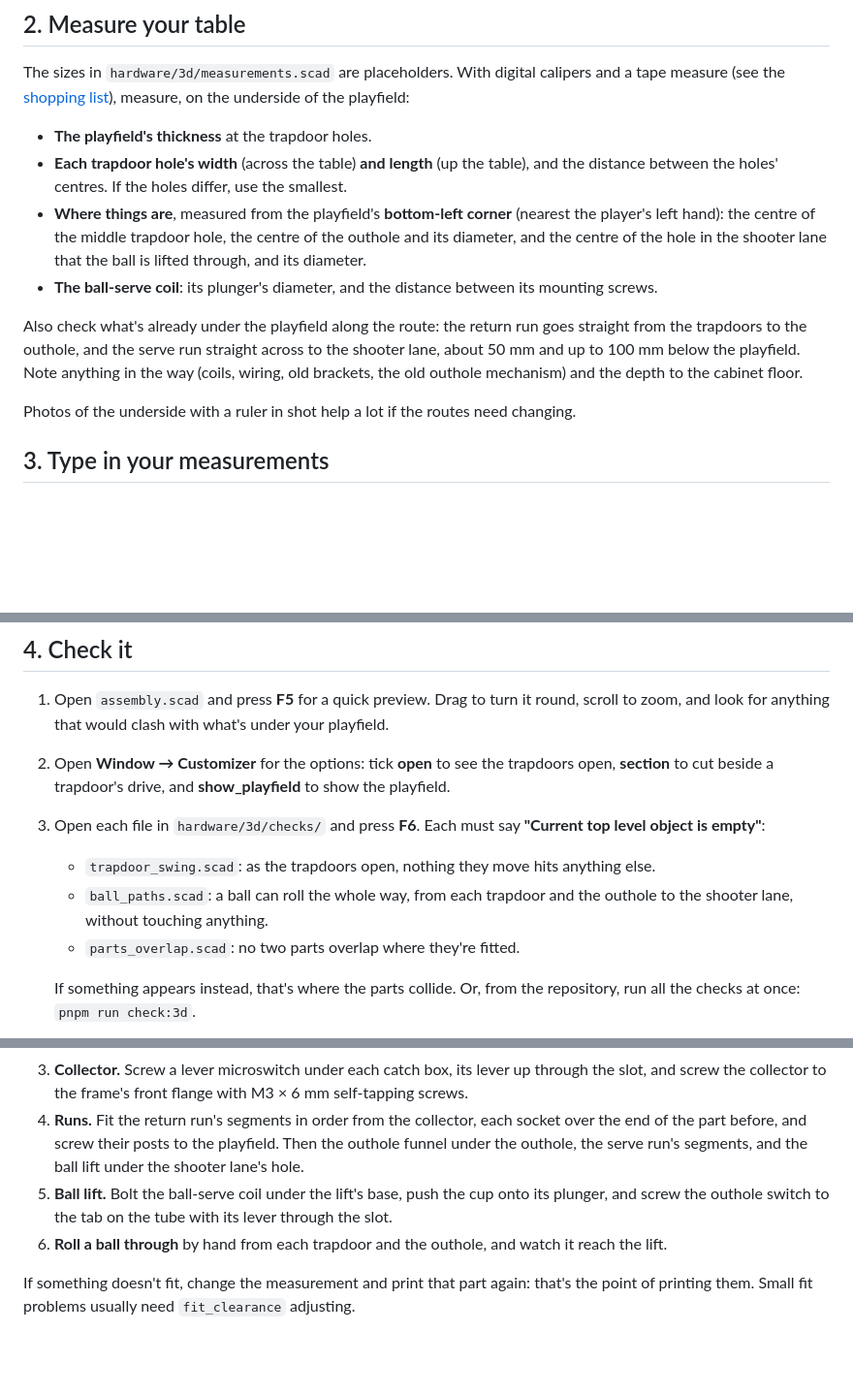
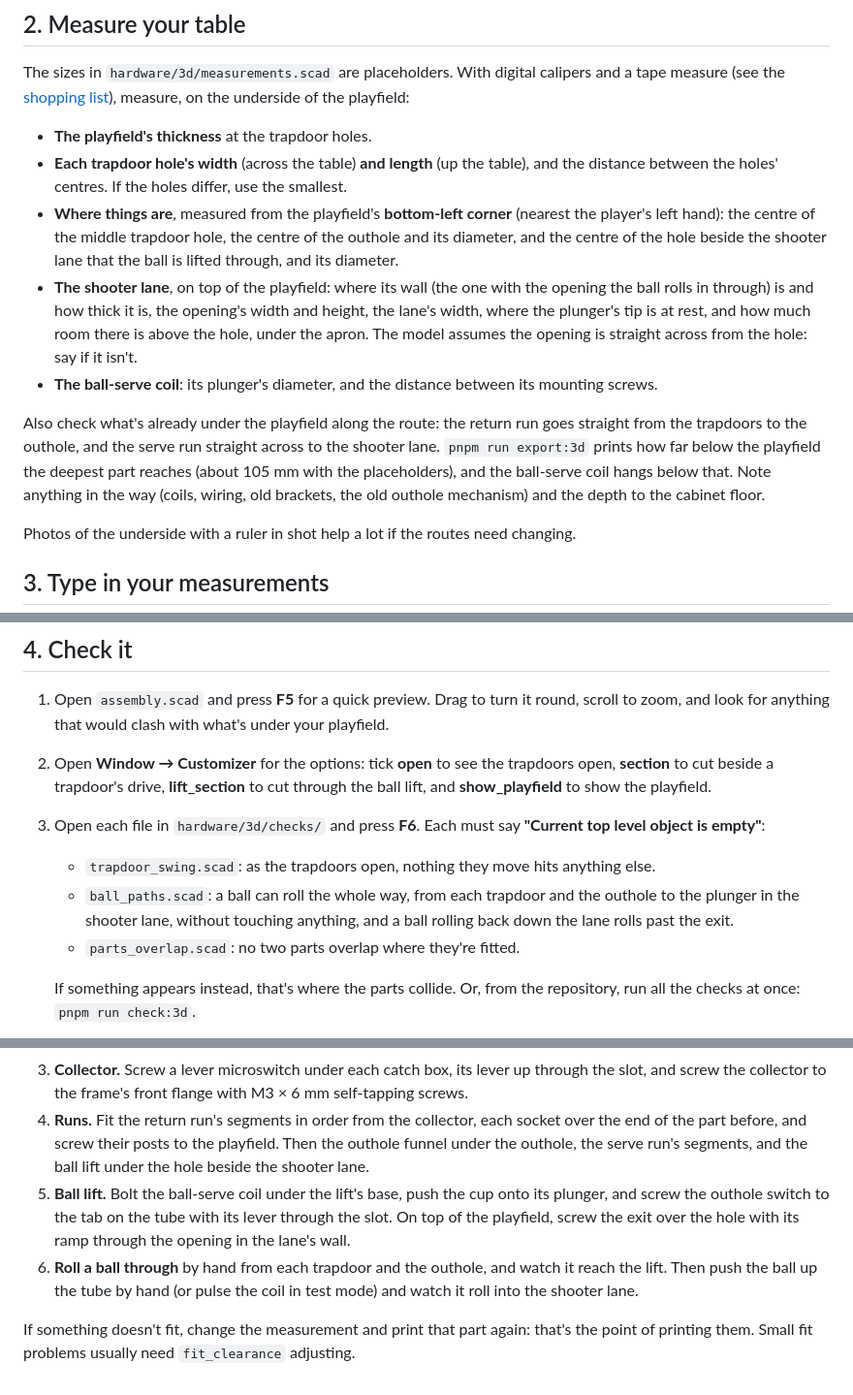
Before and after one commit to robhannan/fun-house-pinball, a Markdown page: docs/3d-printing.md, 3 parts joined by grey strips. Shown at 97% size. Drawn GitHub-style; blank space fills up the shorter version.

```diff
--- a/docs/3d-printing.md
+++ b/docs/3d-printing.md
@@ -86,16 +96,22 @@ measure, on the underside of the playfield:
   use the smallest.
 - **Where things are**, measured from the playfield's **bottom-left corner**
   (nearest the player's left hand): the centre of the middle trapdoor hole,
-  the centre of the outhole and its diameter, and the centre of the hole in the
-  shooter lane that the ball is lifted through, and its diameter.
+  the centre of the outhole and its diameter, and the centre of the hole beside
+  the shooter lane that the ball is lifted through, and its diameter.
+- **The shooter lane**, on top of the playfield: where its wall (the one with
+  the opening the ball rolls in through) is and how thick it is, the opening's
+  width and height, the lane's width, where the plunger's tip is at rest, and
+  how much room there is above the hole, under the apron. The model assumes the
+  opening is straight across from the hole: say if it isn't.
 - **The ball-serve coil**: its plunger's diameter, and the distance between its
   mounting screws.
 
 Also check what's already under the playfield along the route: the return run
 goes straight from the trapdoors to the outhole, and the serve run straight
-across to the shooter lane, about 50 mm and up to 100 mm below the playfield.
-Note anything in the way (coils, wiring, old brackets, the old outhole
-mechanism) and the depth to the cabinet floor.
+across to the shooter lane. `pnpm run export:3d` prints how far below the
+playfield the deepest part reaches (about 105 mm with the placeholders), and
+the ball-serve coil hangs below that. Note anything in the way (coils, wiring,
+old brackets, the old outhole mechanism) and the depth to the cabinet floor.
 
 Photos of the underside with a ruler in shot help a lot if the routes need
 changing.
@@ -117,14 +133,16 @@ a trapdoor hole being too short for the ball to fall past the open flap.
    round, scroll to zoom, and look for anything that would clash with what's
    under your playfield.
 2. Open **Window → Customizer** for the options: tick **open** to see the
-   trapdoors open, **section** to cut beside a trapdoor's drive, and
-   **show_playfield** to show the playfield.
+   trapdoors open, **section** to cut beside a trapdoor's drive,
+   **lift_section** to cut through the ball lift, and **show_playfield** to
+   show the playfield.
 3. Open each file in `hardware/3d/checks/` and press **F6**. Each must say
    **"Current top level object is empty"**:
    - `trapdoor_swing.scad`: as the trapdoors open, nothing they move hits
      anything else.
    - `ball_paths.scad`: a ball can roll the whole way, from each trapdoor and
-     the outhole to the shooter lane, without touching anything.
+     the outhole to the plunger in the shooter lane, without touching
+     anything, and a ball rolling back down the lane rolls past the exit.
    - `parts_overlap.scad`: no two parts overlap where they're fitted.
 
    If something appears instead, that's where the parts collide. Or, from the
@@ -183,12 +201,14 @@ Each part's file says which way up to print it.
 4. **Runs.** Fit the return run's segments in order from the collector, each
    socket over the end of the part before, and screw their posts to the
    playfield. Then the outhole funnel under the outhole, the serve run's
-   segments, and the ball lift under the shooter lane's hole.
+   segments, and the ball lift under the hole beside the shooter lane.
 5. **Ball lift.** Bolt the ball-serve coil under the lift's base, push the cup
    onto its plunger, and screw the outhole switch to the tab on the tube with
-   its lever through the slot.
+   its lever through the slot. On top of the playfield, screw the exit over the
+   hole with its ramp through the opening in the lane's wall.
 6. **Roll a ball through** by hand from each trapdoor and the outhole, and
-   watch it reach the lift.
+   watch it reach the lift. Then push the ball up the tube by hand (or pulse the
+   coil in test mode) and watch it roll into the shooter lane.
 
 If something doesn't fit, change the measurement and print that part again:
 that's the point of printing them. Small fit problems usually need
```
Also changed, not shown: other parts of docs/3d-printing.md (+28 -18 lines), docs/shopping-list.md (+1 -1 lines), docs/wiring-guide.md (+13 -9 lines), docs/images/ball-lift.png, docs/images/ball-return.png, 11 other files.
